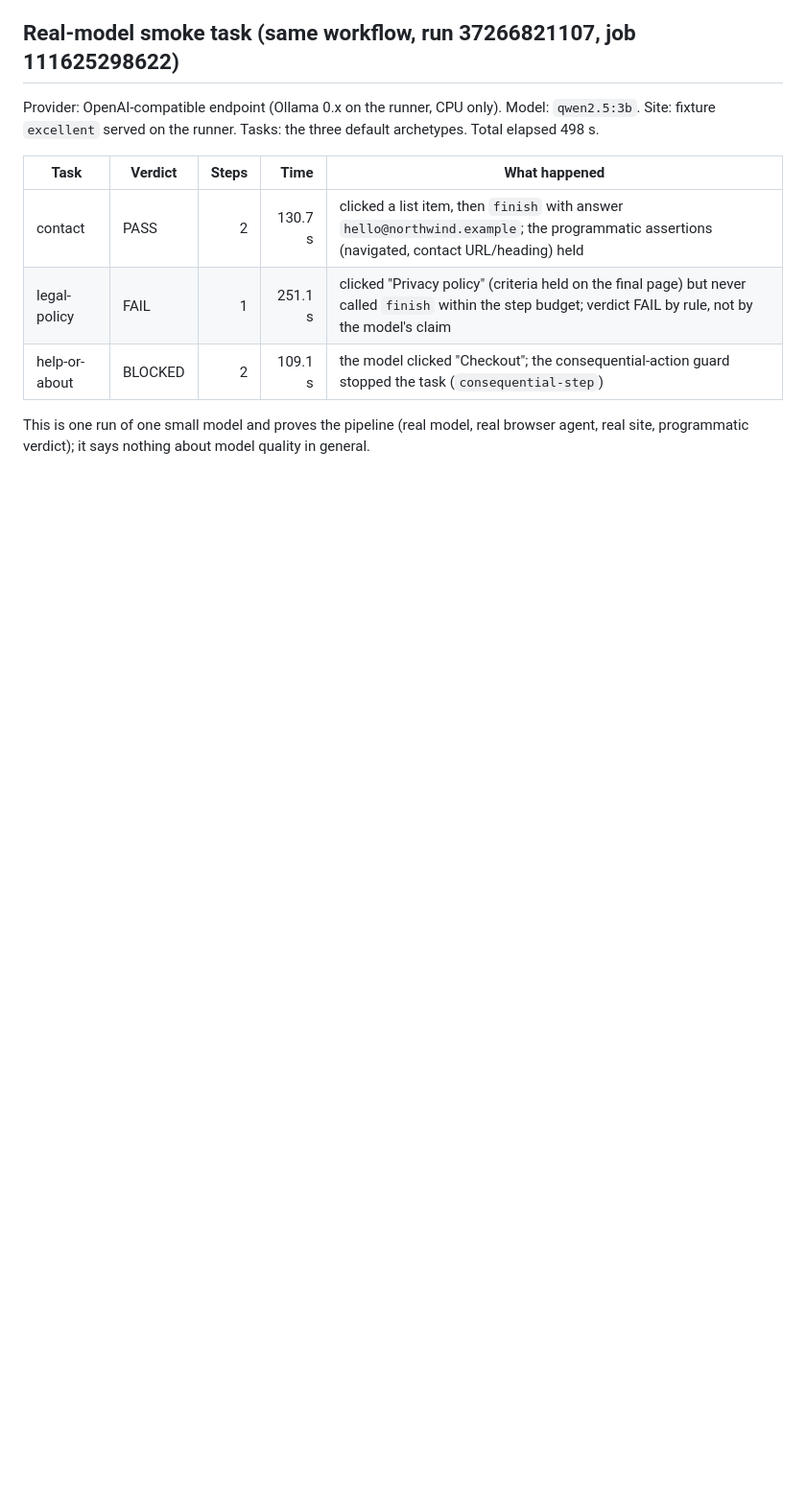
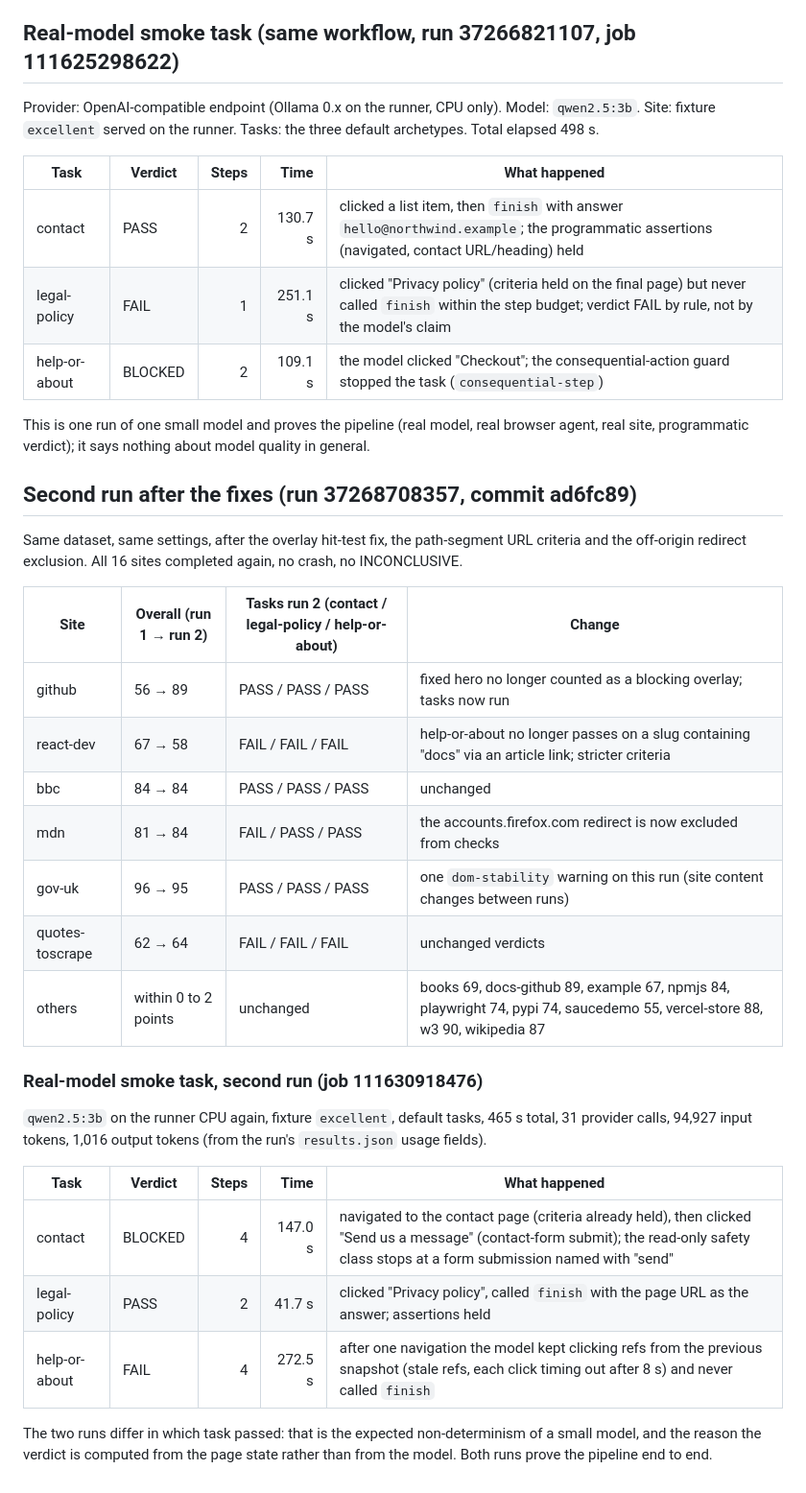
Before and after one commit to ericovirgy/Agentic-Web-Checkt, a Markdown page: docs/validation/real-world-2026-10-05.md, the part around the change. Shown at 96% size. Rendered like a GitHub page; blank space fills up the shorter version.

Commit message:
docs: record final CI and validation runs in the release candidate checklist
Co-Authored-By: Claude Fable 5.1 <noreply@anthropic.com>
Claude-Session: https://claude.ai/code/session_01AWxsLhgQH4i22ovywhNucw

```diff
--- a/docs/validation/real-world-2026-10-05.md
+++ b/docs/validation/real-world-2026-10-05.md
@@ -54,3 +54,32 @@ Provider: OpenAI-compatible endpoint (Ollama 0.x on the runner, CPU only). Model
 | help-or-about | BLOCKED | 2 | 109.1 s | the model clicked "Checkout"; the consequential-action guard stopped the task (`consequential-step`) |
 
 This is one run of one small model and proves the pipeline (real model, real browser agent, real site, programmatic verdict); it says nothing about model quality in general.
+
+## Second run after the fixes (run 37268708357, commit ad6fc89)
+
+Same dataset, same settings, after the overlay hit-test fix, the path-segment URL criteria and the off-origin
+redirect exclusion. All 16 sites completed again, no crash, no INCONCLUSIVE.
+
+| Site | Overall (run 1 → run 2) | Tasks run 2 (contact / legal-policy / help-or-about) | Change |
+|---|---|---|---|
+| github | 56 → 89 | PASS / PASS / PASS | fixed hero no longer counted as a blocking overlay; tasks now run |
+| react-dev | 67 → 58 | FAIL / FAIL / FAIL | help-or-about no longer passes on a slug containing "docs" via an article link; stricter criteria |
+| bbc | 84 → 84 | PASS / PASS / PASS | unchanged |
+| mdn | 81 → 84 | FAIL / PASS / PASS | the accounts.firefox.com redirect is now excluded from checks |
+| gov-uk | 96 → 95 | PASS / PASS / PASS | one `dom-stability` warning on this run (site content changes between runs) |
+| quotes-toscrape | 62 → 64 | FAIL / FAIL / FAIL | unchanged verdicts |
+| others | within 0 to 2 points | unchanged | books 69, docs-github 89, example 67, npmjs 84, playwright 74, pypi 74, saucedemo 55, vercel-store 88, w3 90, wikipedia 87 |
+
+### Real-model smoke task, second run (job 111630918476)
+
+`qwen2.5:3b` on the runner CPU again, fixture `excellent`, default tasks, 465 s total, 31 provider calls,
+94,927 input tokens, 1,016 output tokens (from the run's `results.json` usage fields).
+
+| Task | Verdict | Steps | Time | What happened |
+|---|---|---:|---:|---|
+| contact | BLOCKED | 4 | 147.0 s | navigated to the contact page (criteria already held), then clicked "Send us a message" (contact-form submit); the read-only safety class stops at a form submission named with "send" |
+| legal-policy | PASS | 2 | 41.7 s | clicked "Privacy policy", called `finish` with the page URL as the answer; assertions held |
+| help-or-about | FAIL | 4 | 272.5 s | after one navigation the model kept clicking refs from the previous snapshot (stale refs, each click timing out after 8 s) and never called `finish` |
+
+The two runs differ in which task passed: that is the expected non-determinism of a small model, and the reason
+the verdict is computed from the page state rather than from the model. Both runs prove the pipeline end to end.
```
Also changed, not shown: docs/RELEASE-CANDIDATE.md (+6 -5 lines).
